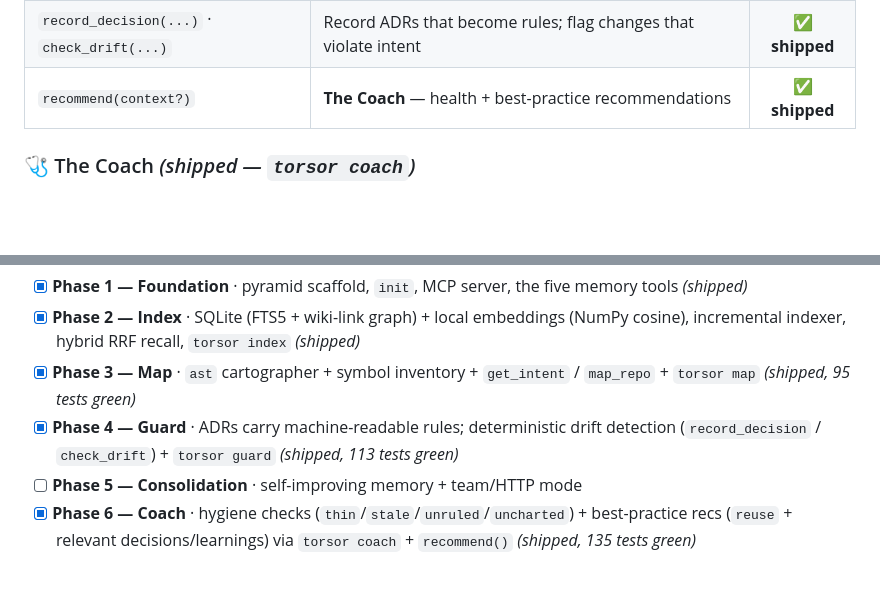
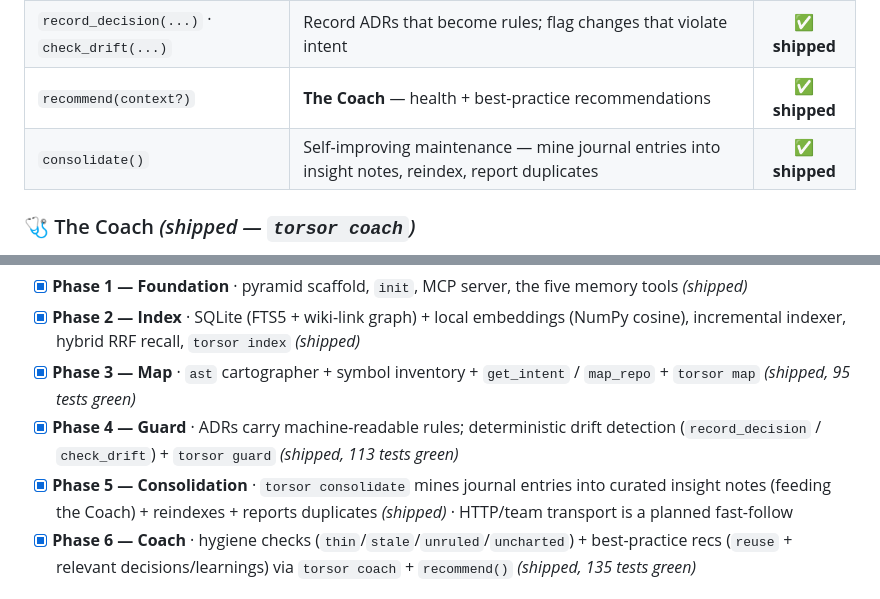
Before and after one commit to magnetoid/torsor-helper, a Markdown page: README.md, 2 parts joined by grey strips. Rendered like a GitHub page; blank space fills up the shorter version.

```diff
--- a/README.md
+++ b/README.md
@@ -69,6 +69,7 @@ Five Markdown tiers, ordered by **stability** — the broad, stable base loads f
 | `get_intent(topic?)` · `map_repo()` | Surface the architecture/symbols relevant to a change | ✅ **shipped** |
 | `record_decision(...)` · `check_drift(...)` | Record ADRs that become rules; flag changes that violate intent | ✅ **shipped** |
 | `recommend(context?)` | **The Coach** — health + best-practice recommendations | ✅ **shipped** |
+| `consolidate()` | Self-improving maintenance — mine journal entries into insight notes, reindex, report duplicates | ✅ **shipped** |
 
 ### 🩺 The Coach *(shipped — `torsor coach`)*
 
@@ -105,7 +106,7 @@ It's a standard **MCP stdio server**, so any MCP client works. `torsor init --cl
 - [x] **Phase 2 — Index** · SQLite (FTS5 + wiki-link graph) + local embeddings (NumPy cosine), incremental indexer, hybrid RRF recall, `torsor index` *(shipped)*
 - [x] **Phase 3 — Map** · `ast` cartographer + symbol inventory + `get_intent` / `map_repo` + `torsor map` *(shipped, 95 tests green)*
 - [x] **Phase 4 — Guard** · ADRs carry machine-readable rules; deterministic drift detection (`record_decision` / `check_drift`) + `torsor guard` *(shipped, 113 tests green)*
-- [ ] **Phase 5 — Consolidation** · self-improving memory + team/HTTP mode
+- [x] **Phase 5 — Consolidation** · `torsor consolidate` mines journal entries into curated insight notes (feeding the Coach) + reindexes + reports duplicates *(shipped)* · HTTP/team transport is a planned fast-follow
 - [x] **Phase 6 — Coach** · hygiene checks (`thin`/`stale`/`unruled`/`uncharted`) + best-practice recs (`reuse` + relevant decisions/learnings) via `torsor coach` + `recommend()` *(shipped, 135 tests green)*
 
 ## 🛠️ Built with
```
Also changed, not shown: other parts of README.md (+2 -2 lines), CHANGELOG.md (+6 -0 lines).
